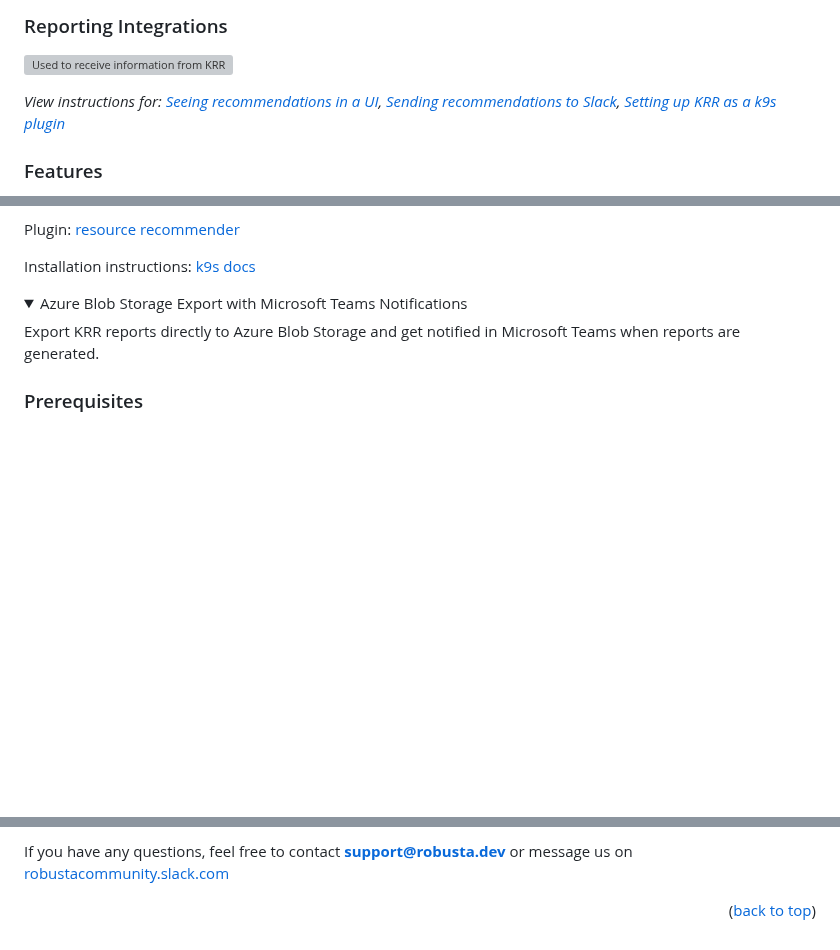
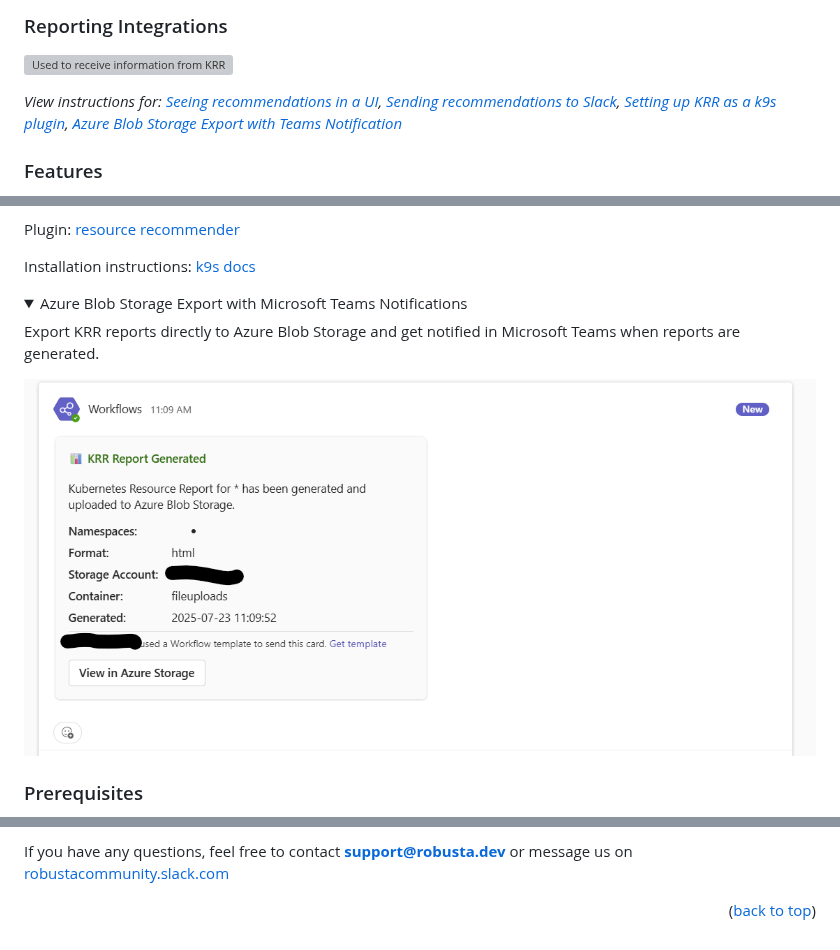
Before and after one commit to robusta-dev/krr, a Markdown page: README.md, 3 parts joined by grey strips. Drawn GitHub-style; pictures changed too: images/krr_teams_example.png (added); folded sections open; blank space fills up the shorter version; grey boxes are pictures that could not be loaded.

Commit message:
added image to readme

```diff
--- a/README.md
+++ b/README.md
@@ -81,7 +81,7 @@ _View Instructions for: [Prometheus](#prometheus-victoria-metrics-and-thanos-aut
 
 [![Used to receive information from KRR](./images/krr-other-integrations.svg)](#integrations)
 
-_View instructions for: [Seeing recommendations in a UI](#free-ui-for-krr-recommendations), [Sending recommendations to Slack](#slack-notification), [Setting up KRR as a k9s plugin](#k9s-plugin)_
+_View instructions for: [Seeing recommendations in a UI](#free-ui-for-krr-recommendations), [Sending recommendations to Slack](#slack-notification), [Setting up KRR as a k9s plugin](#k9s-plugin), [Azure Blob Storage Export with Teams Notification](#azure-blob-teams-integration)_
 
 ### Features
 
@@ -687,6 +687,8 @@ customPlaybooks:
 
 Export KRR reports directly to Azure Blob Storage and get notified in Microsoft Teams when reports are generated.
 
+![Teams Notification Screenshot][teams-screenshot]
+
 ### Prerequisites
 
 - An Azure Storage Account with a container for storing reports
@@ -844,3 +845,4 @@ If you have any questions, feel free to contact **support@robusta.dev** or messa
 [product-screenshot]: images/screenshot.jpeg
 [slack-screenshot]: images/krr_slack_example.png
 [ui-screenshot]: images/ui_video.gif
+[teams-screenshot]: images/krr_teams_example.png
```
Also changed, not shown: other parts of README.md (+0 -1 lines).
